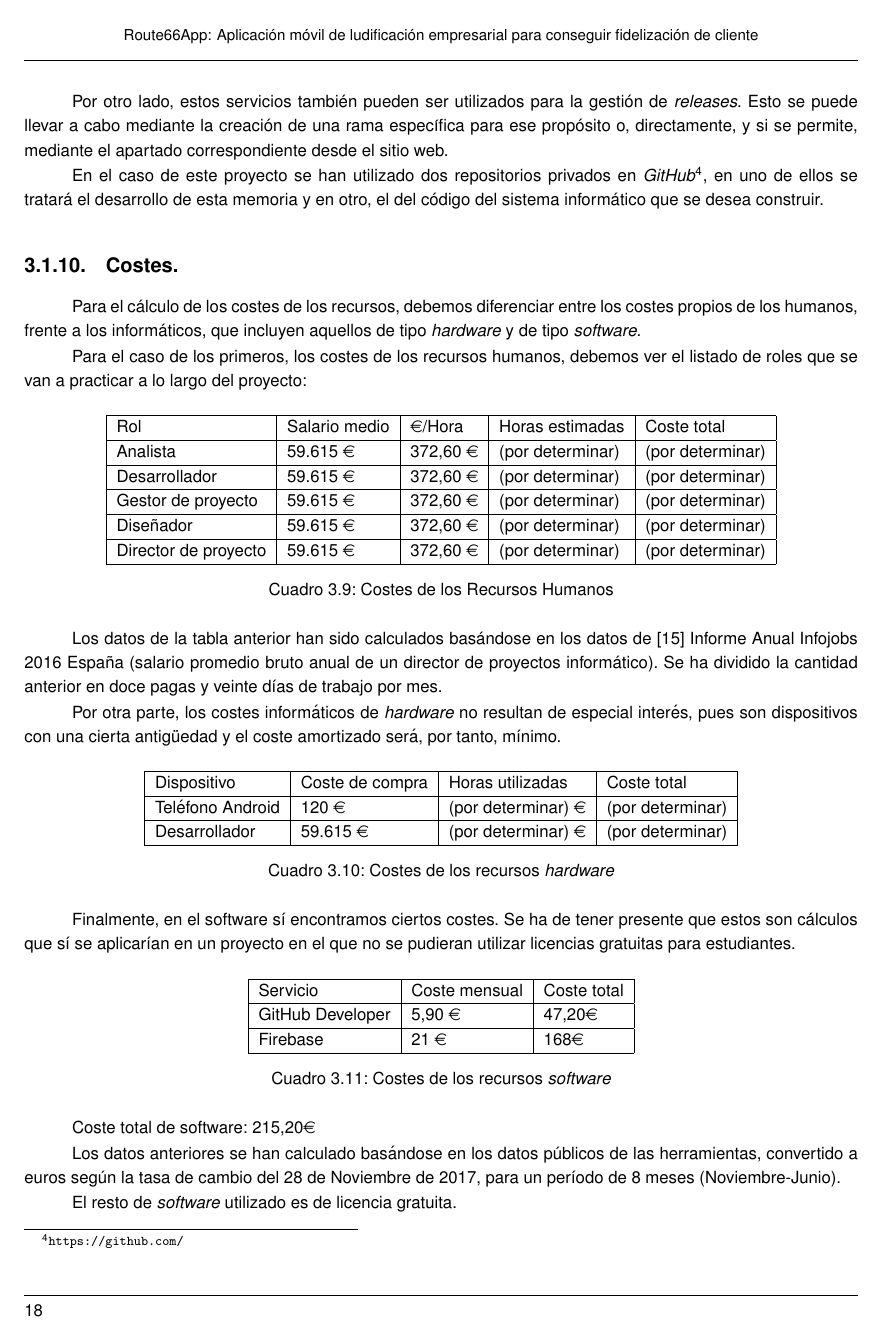
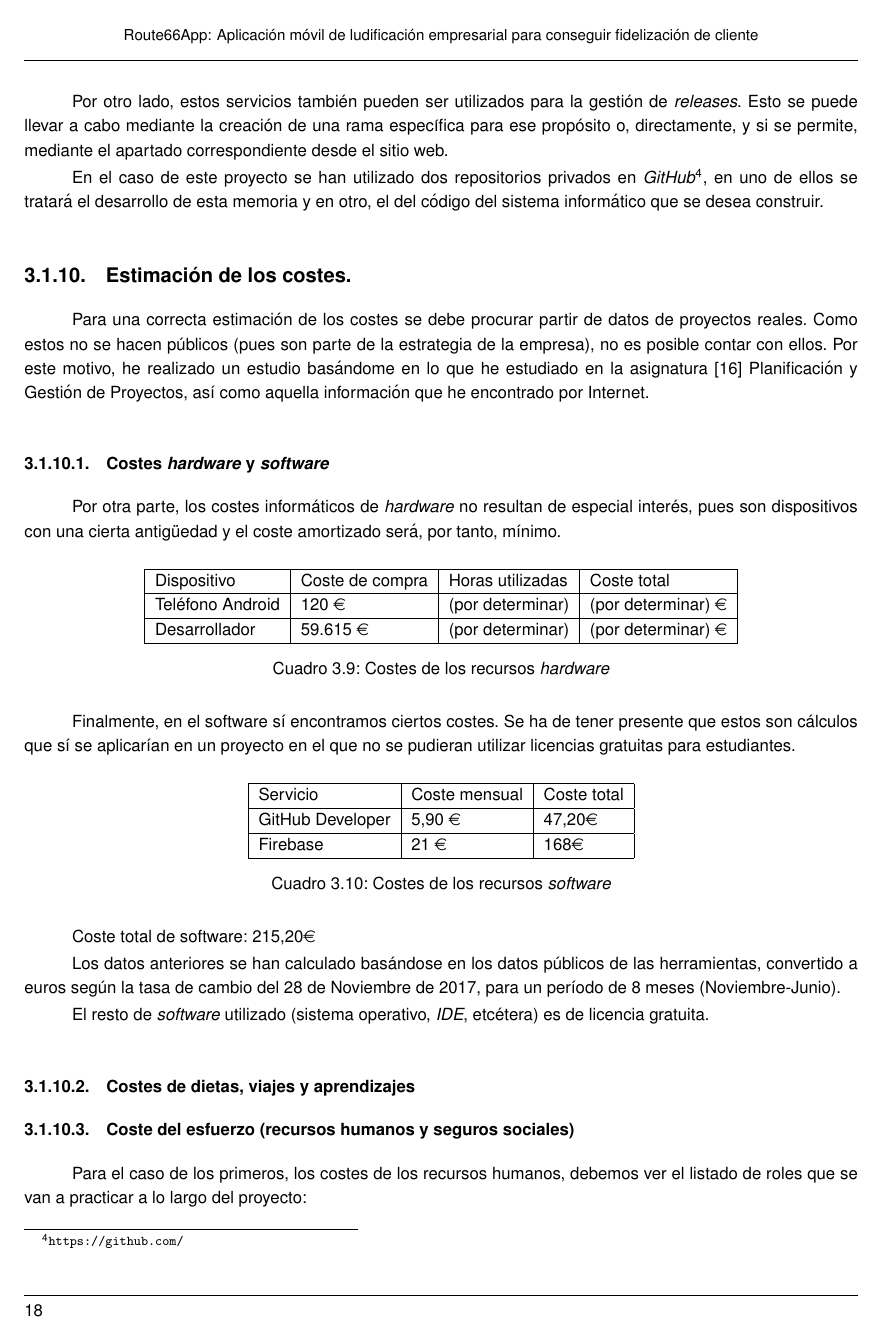
Before and after one commit to alvarocarrerasr/TFGRoute66Memoria, a LaTeX document (route66.tex): page 23 of 33. Compiled offline with pdfLaTeX.

Commit message:
Nuevos cambios

```diff
--- a/route66.tex
+++ b/route66.tex
@@ -766,28 +766,11 @@ Por otro lado, estos servicios también pueden ser utilizados para la gestión d
 
 En el caso de este proyecto se han utilizado dos repositorios privados en \textit{GitHub}\footnote{\url{https://github.com/}}, en uno de ellos se tratará el desarrollo de esta memoria y en otro, el del código del sistema informático que se desea construir.
 
-\subsection{Costes.}
+\subsection{Estimación de los costes.}
 
-Para el cálculo de los costes de los recursos, debemos diferenciar entre los costes propios de los humanos, frente a los informáticos, que incluyen aquellos de tipo \textit{hardware} y de tipo \textit{software}.
+Para una correcta estimación de los costes se debe procurar partir de datos de proyectos reales. Como estos no se hacen públicos (pues son parte de la estrategia de la empresa), no es posible contar con ellos. Por este motivo, he realizado un estudio basándome en lo que he estudiado en la asignatura \cite{pgptema2} Planificación y Gestión de Proyectos, así como aquella información que he encontrado por Internet.
 
-Para el caso de los primeros, los costes de los recursos humanos, debemos ver el listado de roles que se van a practicar a lo largo del proyecto:
-
-\begin{table}[H]
-\center
-\label{my-label}
-\begin{tabular}{|l|l|l|l|l|}
-\hline
-Rol                & Salario medio & \euro/Hora   & Horas estimadas & Coste total \\ \hline
-Analista           & 59.615 \euro      & 372,60 \euro & (por determinar)              & (por determinar) \\ \hline
-Desarrollador      & 59.615 \euro      & 372,60 \euro  & (por determinar)             & (por determinar)\\ \hline
-Gestor de proyecto & 59.615 \euro      & 372,60 \euro & (por determinar)              & (por determinar)\\ \hline
-Diseñador          & 59.615 \euro      & 372,60 \euro & (por determinar)              & (por determinar)\\ \hline
-Director de proyecto          & 59.615 \euro      & 372,60 \euro & (por determinar)   & (por determinar) \\ \hline
-\end{tabular}
-\caption{Costes de los Recursos Humanos}
-\end{table}
-
-Los datos de la tabla anterior han sido calculados basándose en los datos de \cite{infojobs2016} Informe Anual Infojobs 2016 España (salario promedio bruto anual de un director de proyectos informático). Se ha dividido la cantidad anterior en doce pagas y veinte días de trabajo por mes.
+\subsubsection{Costes \textit{hardware} y \textit{software}}
 
 Por otra parte, los costes informáticos de \textit{hardware} no resultan de especial interés, pues son dispositivos con una cierta antigüedad y el coste amortizado será, por tanto, mínimo.
 
@@ -822,4 +805,9 @@ Coste total de software: 215,20\euro
 
 Los datos anteriores se han calculado basándose en los datos públicos de las herramientas, convertido a euros según la tasa de cambio del 28 de Noviembre de 2017, para un período de 8 meses (Noviembre-Junio).
 
-El resto de \textit{software} utilizado es de licencia gratuita.
+El resto de \textit{software} utilizado (sistema operativo, \textit{IDE}, etcétera) es de licencia gratuita.
+
+\subsubsection{Costes de dietas, viajes y aprendizajes}
+\subsubsection{Coste del esfuerzo (recursos humanos y seguros sociales)}
+
+Para el caso de los primeros, los costes de los recursos humanos, debemos ver el listado de roles que se van a practicar a lo largo del proyecto:
@@ -826,3 +828,9 @@ El resto de \textit{software} utilizado es de licencia gratuita.
+\end{table}
+
+Los datos de la tabla anterior han sido calculados basándose en los datos de \cite{infojobs2016} Informe Anual Infojobs 2016 España (salario promedio bruto anual de un director de proyectos informático). Se ha dividido la cantidad anterior en doce pagas y veinte días de trabajo por mes.
+
+\subsubsection{Costes indirectos aplicados al personal del proyecto}
+
 
 \subsection{Desviaciones sobre el calendario planificado}
 A realizar cuando sea preciso.
```
Also changed, not shown: route66.pdf, route66.tex (19 more changed lines), 5 other files.
